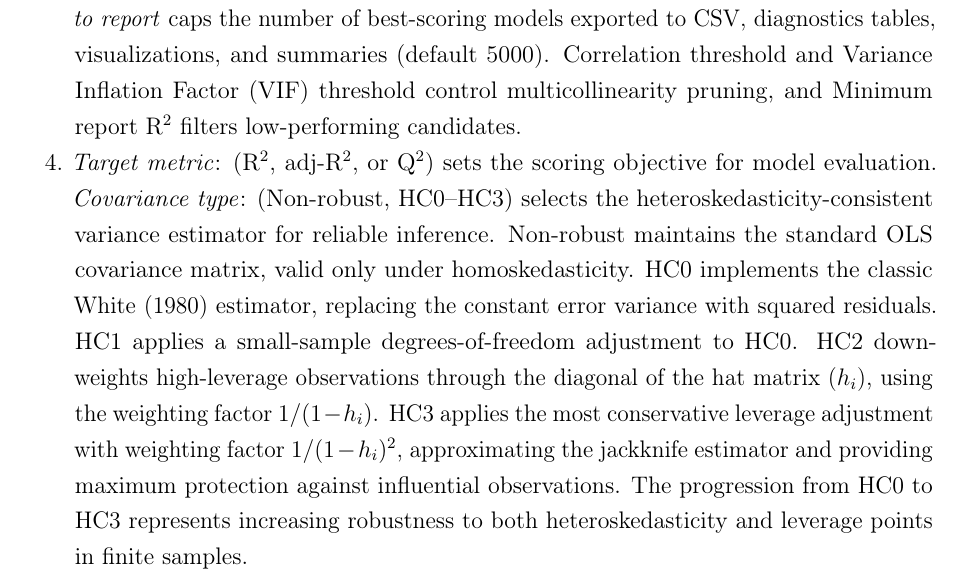
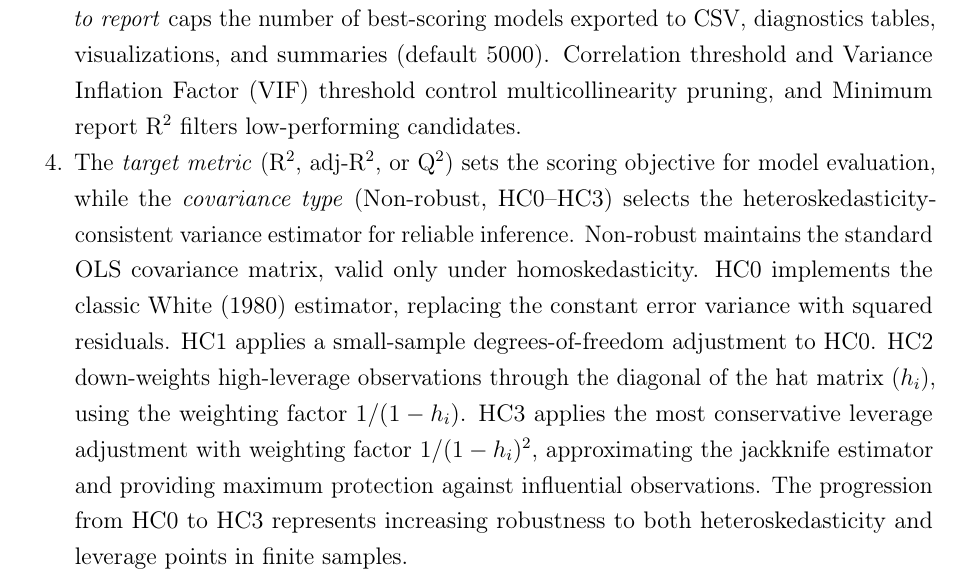
Before and after one commit to Jacksonalcazar/MLR-X, a LaTeX document (MLRX_manual.tex): part of page 5 of 12, cut so that both start at the same text. Compiled offline with pdfLaTeX.

Commit message:
Refine covariance description language

```diff
--- a/MLRX_manual.tex
+++ b/MLRX_manual.tex
@@ -139,7 +139,7 @@ MLR-X organizes its features into tabs within a main window.
    \item Search method: \textbf{EPR-S} (Expand--Perturb--Reduce--Swap) or \textbf{All Subsets}. EPR-S is a new, original method implemented in this software (doi.org/xxxxx).
    \item EPR-S parameters: \emph{Number of seeds}, \emph{Seed size}, and \emph{Set iterations/seed}. Seeds are the independent starting points used to explore model combinations. Recommendation buttons help populate these values. Set iterations/seed can run in \textit{auto} (estimate and apply the maximum per seed automatically), \textit{manual} (requires max iterations per seed), or \textit{converge (run until convergence)}, and this last option may take a long time.
   \item Key parameters: \emph{Max predictors per model}, \emph{Significance level}, \emph{Correlation threshold}, \emph{VIF threshold}, \emph{Minimum report R$^2$}, \emph{Top models to report}, and \emph{Parallel jobs}. \emph{Top models to report} caps the number of best-scoring models exported to CSV, diagnostics tables, visualizations, and summaries (default 5000). Correlation threshold and Variance Inflation Factor (VIF) threshold control multicollinearity pruning, and Minimum report R$^2$ filters low-performing candidates.
-   \item \emph{Target metric}: (R$^2$, adj-R$^2$, or Q$^2$) sets the scoring objective for model evaluation. \emph{Covariance type}: (Non-robust, HC0--HC3) selects the heteroskedasticity-consistent variance estimator for reliable inference. Non-robust maintains the standard OLS covariance matrix, valid only under homoskedasticity. HC0 implements the classic White (1980) estimator, replacing the constant error variance with squared residuals. HC1 applies a small-sample degrees-of-freedom adjustment to HC0. HC2 down-weights high-leverage observations through the diagonal of the hat matrix ($h_i$), using the weighting factor $1/(1-h_i)$. HC3 applies the most conservative leverage adjustment with weighting factor $1/(1-h_i)^2$, approximating the jackknife estimator and providing maximum protection against influential observations. The progression from HC0 to HC3 represents increasing robustness to both heteroskedasticity and leverage points in finite samples.
+  \item The \emph{target metric} (R$^2$, adj-R$^2$, or Q$^2$) sets the scoring objective for model evaluation, while the \emph{covariance type} (Non-robust, HC0--HC3) selects the heteroskedasticity-consistent variance estimator for reliable inference. Non-robust maintains the standard OLS covariance matrix, valid only under homoskedasticity. HC0 implements the classic White (1980) estimator, replacing the constant error variance with squared residuals. HC1 applies a small-sample degrees-of-freedom adjustment to HC0. HC2 down-weights high-leverage observations through the diagonal of the hat matrix ($h_i$), using the weighting factor $1/(1-h_i)$. HC3 applies the most conservative leverage adjustment with weighting factor $1/(1-h_i)^2$, approximating the jackknife estimator and providing maximum protection against influential observations. The progression from HC0 to HC3 represents increasing robustness to both heteroskedasticity and leverage points in finite samples.
    \item \emph{Clip predictions to}: define lower and/or upper bounds to constrain predicted values for scoring and exports.
   \end{enumerate}
 
```
